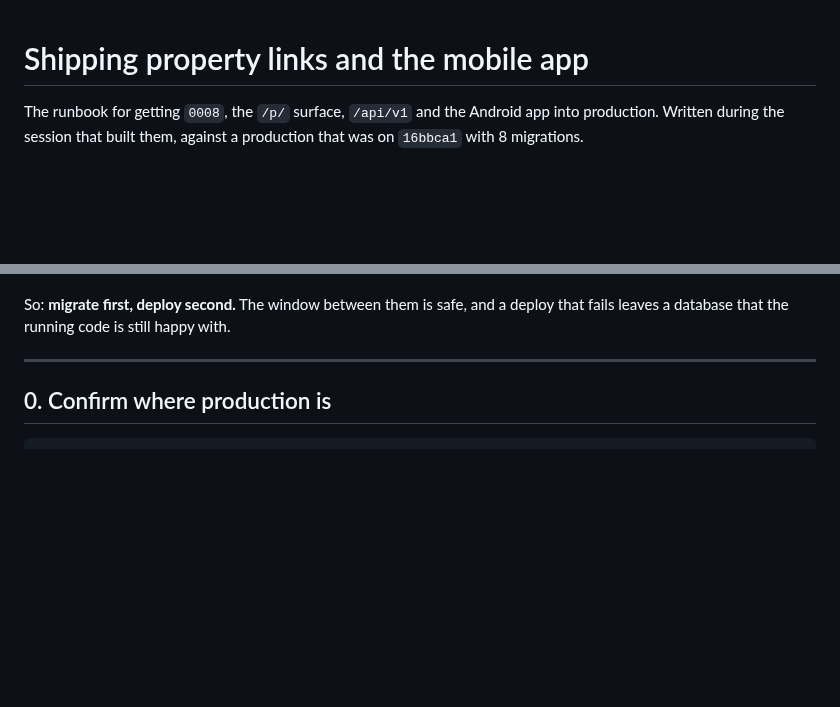
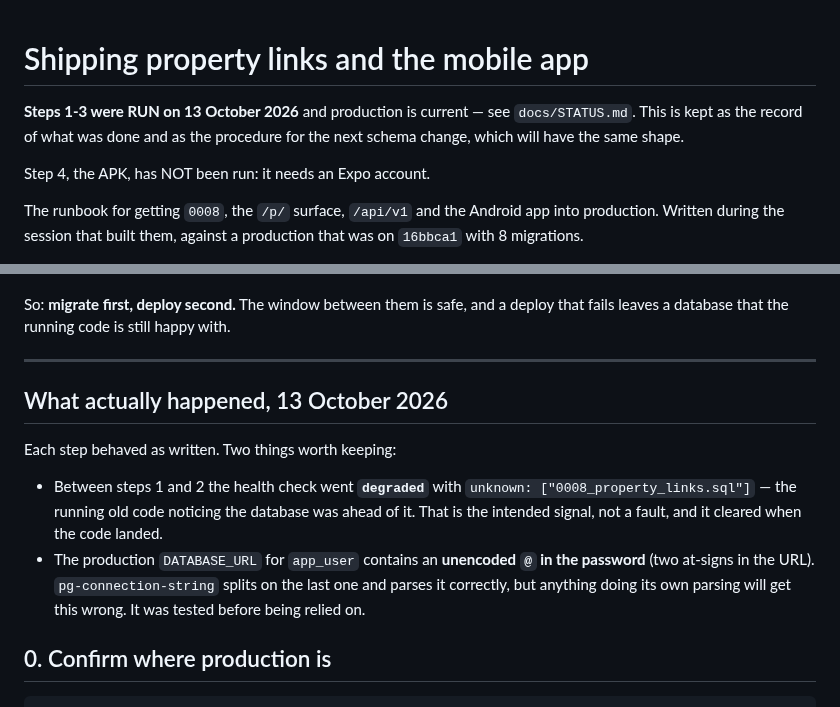
Before and after one commit to prats8m2/innstant, a Markdown page: docs/DEPLOY-D079-D080.md, 2 parts joined by grey strips. Rendered like a GitHub page; blank space fills up the shorter version.

```diff
--- a/docs/DEPLOY-D079-D080.md
+++ b/docs/DEPLOY-D079-D080.md
@@ -1,4 +1,10 @@
 # Shipping property links and the mobile app
+
+**Steps 1-3 were RUN on 13 October 2026** and production is current — see
+`docs/STATUS.md`. This is kept as the record of what was done and as the
+procedure for the next schema change, which will have the same shape.
+
+Step 4, the APK, has NOT been run: it needs an Expo account.
 
 The runbook for getting `0008`, the `/p/` surface, `/api/v1` and the Android
 app into production. Written during the session that built them, against a
@@ -29,6 +35,19 @@ So: **migrate first, deploy second.** The window between them is safe, and a
 deploy that fails leaves a database that the running code is still happy with.
 
 ---
+
+## What actually happened, 13 October 2026
+
+Each step behaved as written. Two things worth keeping:
+
+- Between steps 1 and 2 the health check went **`degraded`** with
+  `unknown: ["0008_property_links.sql"]` — the running old code noticing the
+  database was ahead of it. That is the intended signal, not a fault, and it
+  cleared when the code landed.
+- The production `DATABASE_URL` for `app_user` contains an **unencoded `@` in
+  the password** (two at-signs in the URL). `pg-connection-string` splits on
+  the last one and parses it correctly, but anything doing its own parsing
+  will get this wrong. It was tested before being relied on.
 
 ## 0. Confirm where production is
 
```
Also changed, not shown: docs/STATUS.md (+63 -35 lines).
